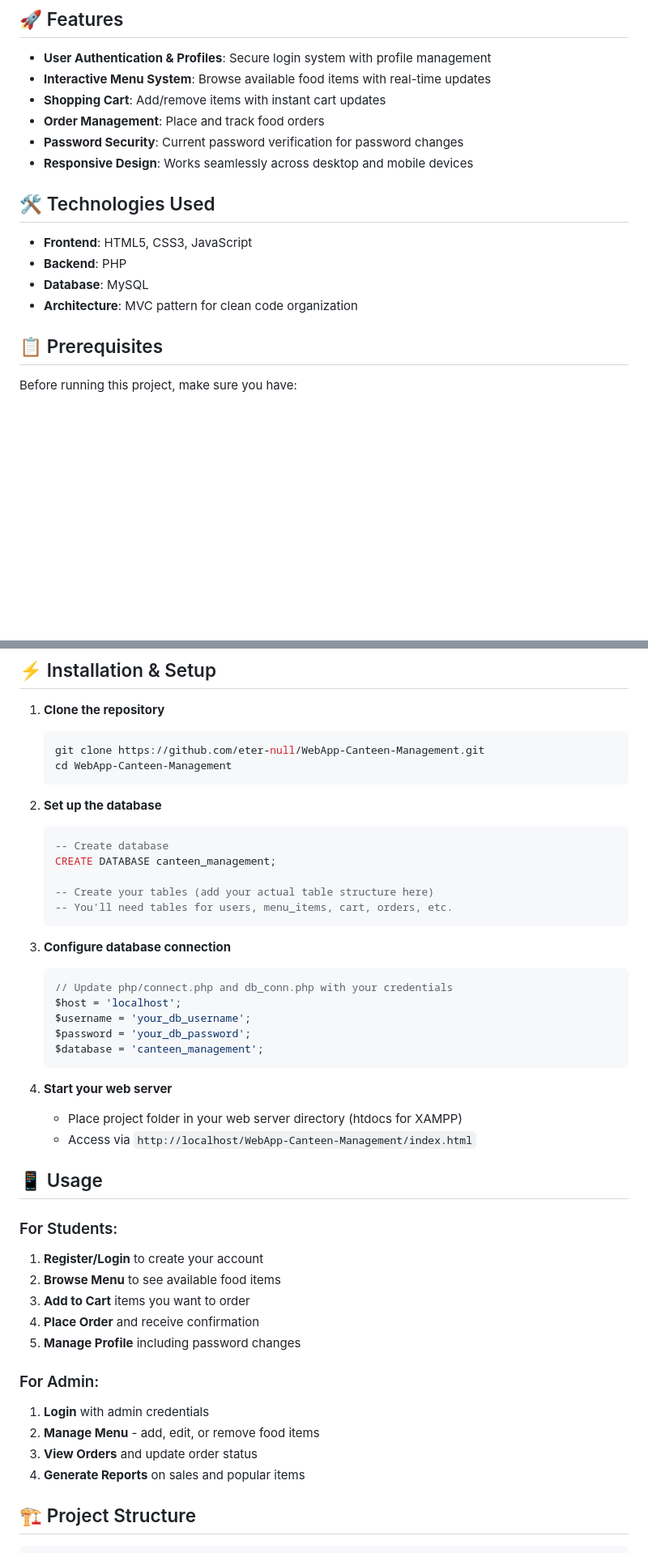
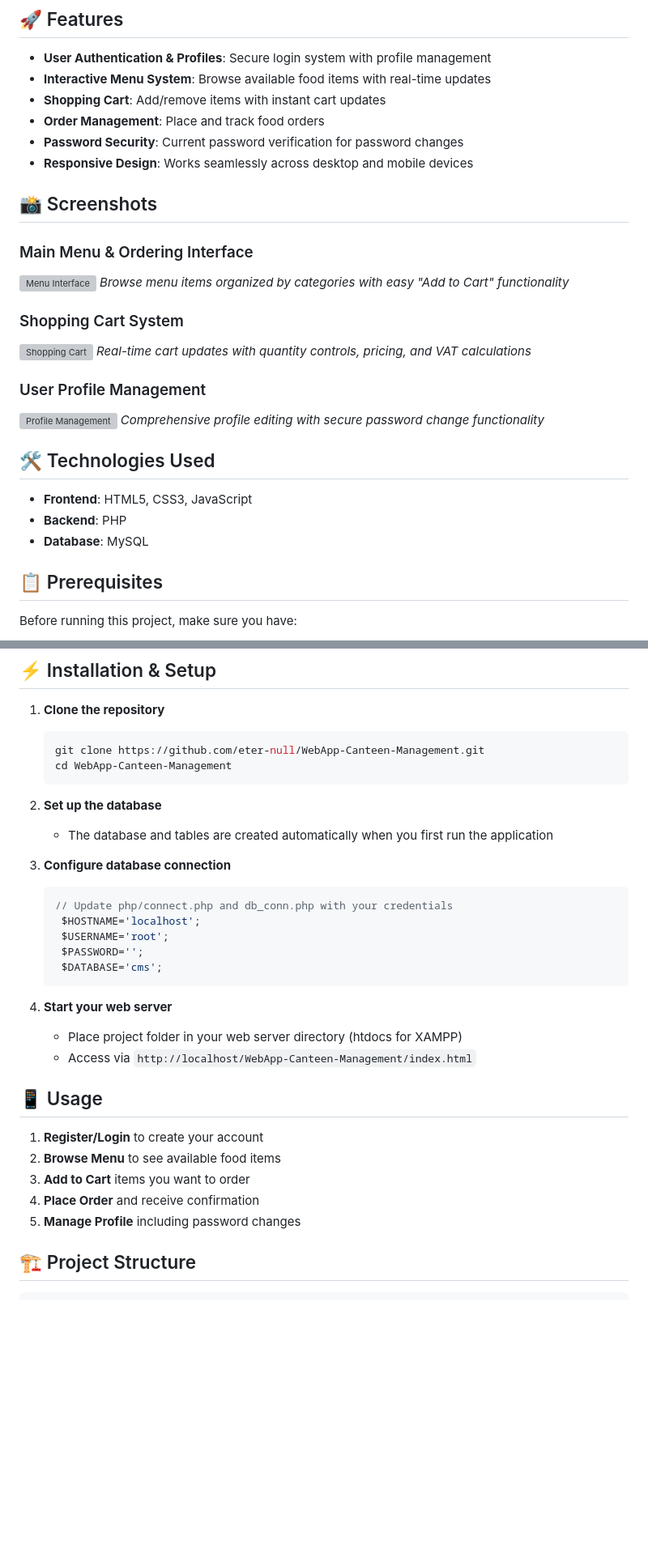
Before and after one commit to eter-null/WebApp-Canteen-Management, a Markdown page: README.md, 2 parts joined by grey strips. Shown: that part at 81% size. Rendered like a GitHub page; blank space fills up the shorter version; grey boxes are pictures that could not be loaded.

````diff
--- a/README.md
+++ b/README.md
@@ -11,12 +11,28 @@ A comprehensive web-based food ordering system designed to streamline operations
 - **Password Security**: Current password verification for password changes
 - **Responsive Design**: Works seamlessly across desktop and mobile devices
 
+
+## 📸 Screenshots
+
+### Main Menu & Ordering Interface
+![Menu Interface](screenshots/localhost_webapp_Project_w%20Database_Canteen-Management-db-v1_home.php.png)
+*Browse menu items organized by categories with easy "Add to Cart" functionality*
+
+### Shopping Cart System
+![Shopping Cart](screenshots/localhost_webapp_Project_w%20Database_Canteen-Management-db-v1_cart.php.png)
+*Real-time cart updates with quantity controls, pricing, and VAT calculations*
+
+### User Profile Management
+![Profile Management](screenshots/localhost_webapp_Project_w%20Database_Canteen-Management-db-v1_profile.php.png)
+*Comprehensive profile editing with secure password change functionality*
+
+
 ## 🛠️ Technologies Used
 
 - **Frontend**: HTML5, CSS3, JavaScript
 - **Backend**: PHP
 - **Database**: MySQL
-- **Architecture**: MVC pattern for clean code organization
+
 
 ## 📋 Prerequisites
 
@@ -36,21 +52,16 @@ Before running this project, make sure you have:
    ```
 
 2. **Set up the database**
-   ```sql
-   -- Create database
-   CREATE DATABASE canteen_management;
+   - The database and tables are created automatically when you first run the application
 
-   -- Create your tables (add your actual table structure here)
-   -- You'll need tables for users, menu_items, cart, orders, etc.
-   ```
 
 3. **Configure database connection**
    ```php
    // Update php/connect.php and db_conn.php with your credentials
-   $host = 'localhost';
-   $username = 'your_db_username';
-   $password = 'your_db_password';
-   $database = 'canteen_management';
+    $HOSTNAME='localhost';
+    $USERNAME='root';
+    $PASSWORD='';
+    $DATABASE='cms';
    ```
 
 4. **Start your web server**
@@ -59,18 +70,13 @@ Before running this project, make sure you have:
 
 ## 📱 Usage
 
-### For Students:
+
 1. **Register/Login** to create your account
 2. **Browse Menu** to see available food items
 3. **Add to Cart** items you want to order
 4. **Place Order** and receive confirmation
 5. **Manage Profile** including password changes
 
-### For Admin:
-1. **Login** with admin credentials
-2. **Manage Menu** - add, edit, or remove food items
-3. **View Orders** and update order status
-4. **Generate Reports** on sales and popular items
 
 ## 🏗️ Project Structure
 
````
Also changed, not shown: other parts of README.md (+0 -50 lines).
